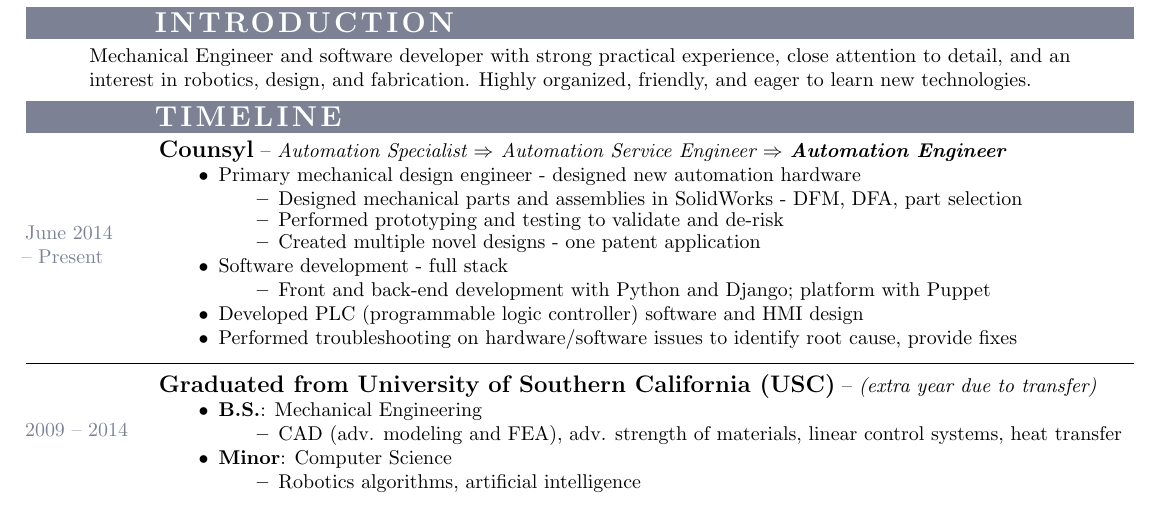
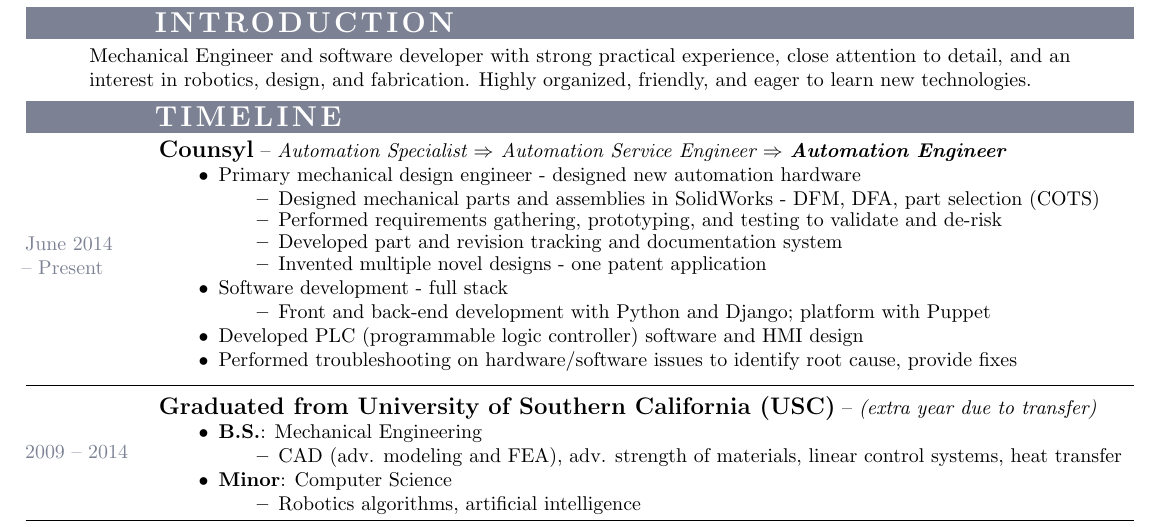
Before and after one commit to claytonketner/general-resume, a LaTeX CV (resume.tex, which reads timeline.tex): part of the page, cut so that both start at the same text. Compiled offline with pdfLaTeX.

Commit message:
Updated work description a bit

```diff
--- a/timeline.tex
+++ b/timeline.tex
@@ -11,9 +11,10 @@
     \begin{itemize}
         \item Primary mechanical design engineer - designed new automation hardware
         \begin{itemize}%
-            \item Designed mechanical parts and assemblies in SolidWorks - DFM, DFA, part selection
-            \item Performed prototyping and testing to validate and de-risk
-            \item Created multiple novel designs - one patent application
+            \item Designed mechanical parts and assemblies in SolidWorks - DFM, DFA, part selection (COTS)
+            \item Performed requirements gathering, prototyping, and testing to validate and de-risk
+            \item Developed part and revision tracking and documentation system
+            \item Invented multiple novel designs - one patent application
         \end{itemize}%
         \item Software development - full stack
         \begin{itemize}%
```
Also changed, not shown: output/Clayton-Ketner_Resume.pdf.
